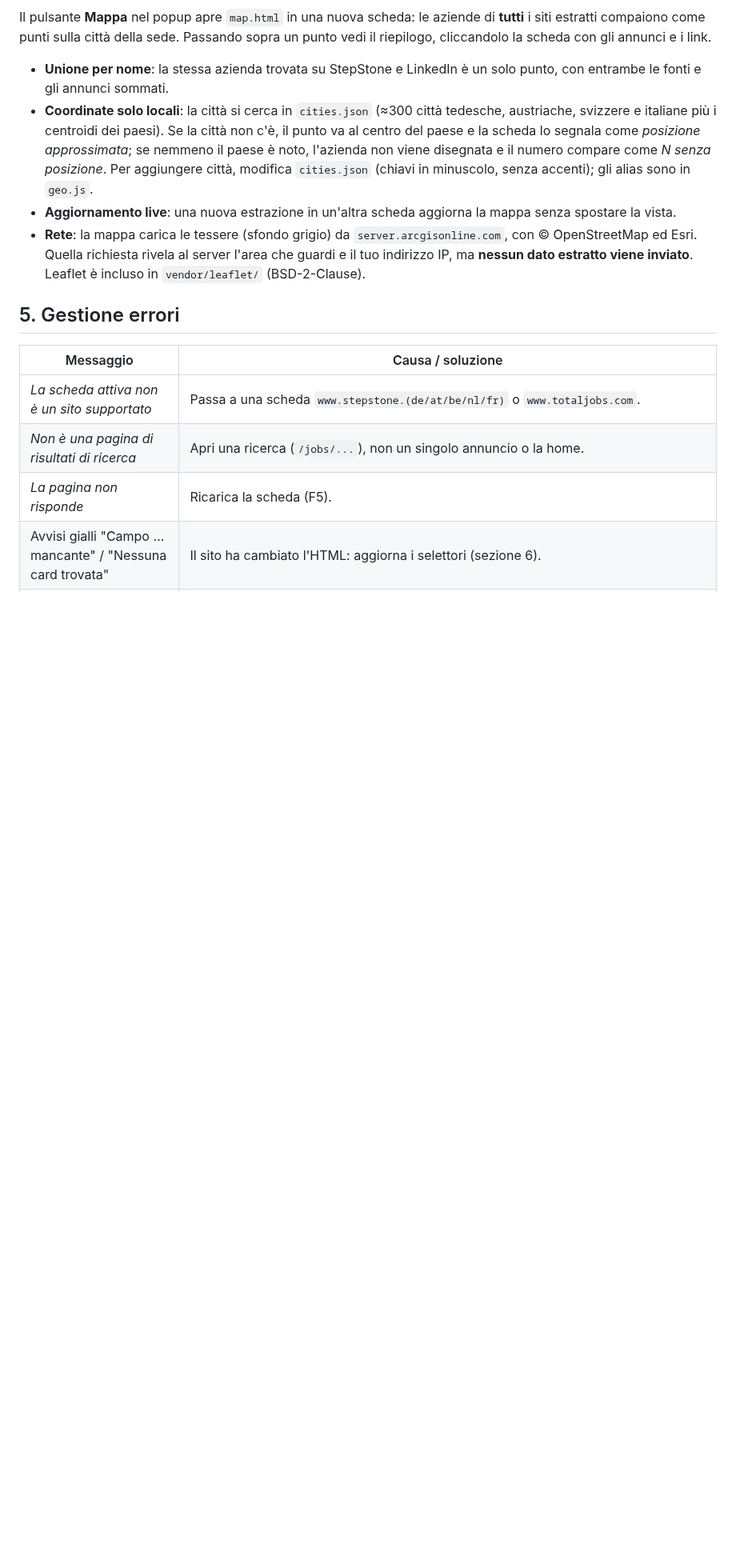
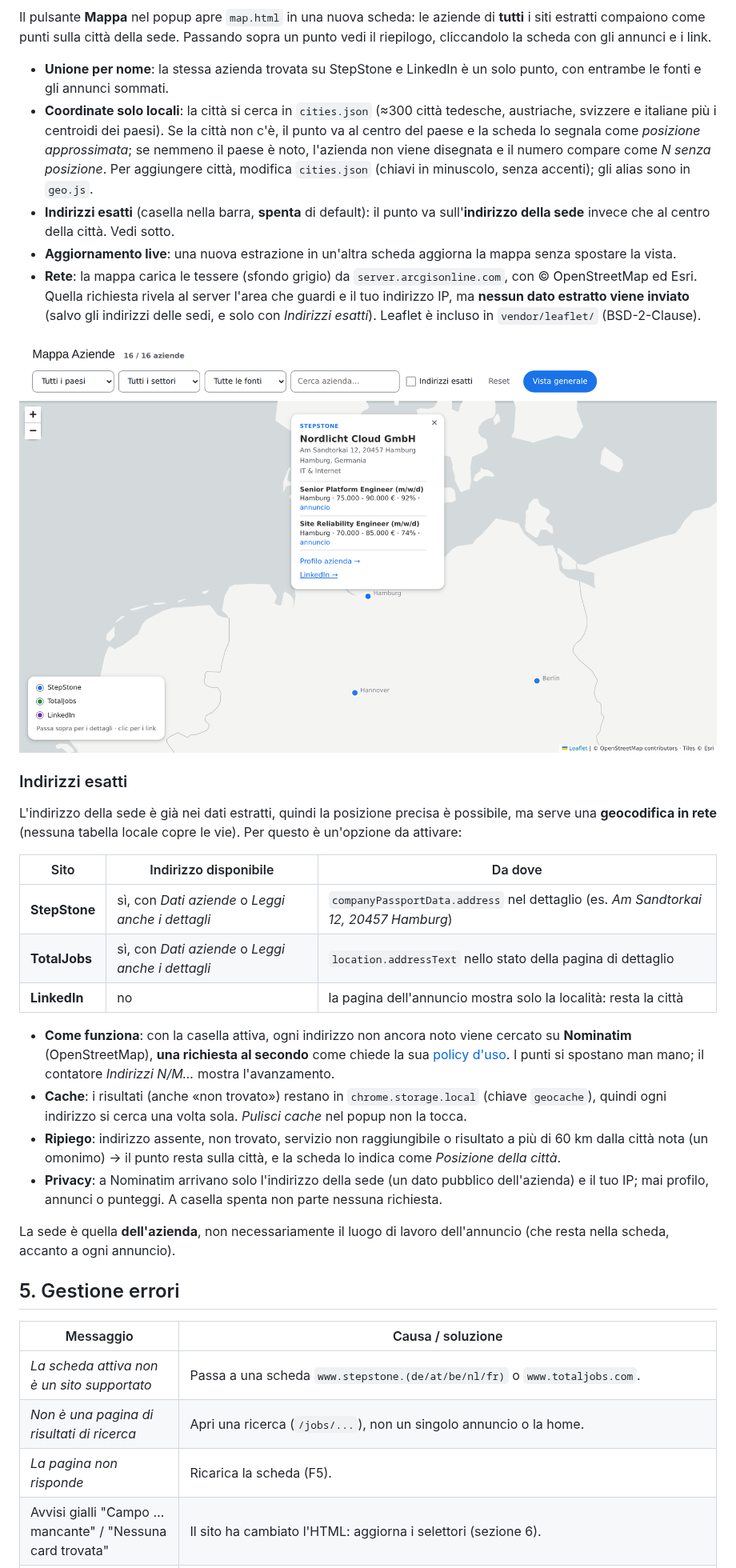
Before and after one commit to matteo-campana/stepstone-scraper, a Markdown page: README.md, the part around one of its changes. Shown at 80% size. Drawn GitHub-style; pictures changed too: docs/screenshots/mappa-scheda.png (added); blank space fills up the shorter version.

```diff
--- a/README.md
+++ b/README.md
@@ -146,8 +159,28 @@ Il pulsante **Mappa** nel popup apre `map.html` in una nuova scheda: le aziende
 
 - **Unione per nome**: la stessa azienda trovata su StepStone e LinkedIn è un solo punto, con entrambe le fonti e gli annunci sommati.
 - **Coordinate solo locali**: la città si cerca in `cities.json` (≈300 città tedesche, austriache, svizzere e italiane più i centroidi dei paesi). Se la città non c'è, il punto va al centro del paese e la scheda lo segnala come *posizione approssimata*; se nemmeno il paese è noto, l'azienda non viene disegnata e il numero compare come *N senza posizione*. Per aggiungere città, modifica `cities.json` (chiavi in minuscolo, senza accenti); gli alias sono in `geo.js`.
+- **Indirizzi esatti** (casella nella barra, **spenta** di default): il punto va sull'**indirizzo della sede** invece che al centro della città. Vedi sotto.
 - **Aggiornamento live**: una nuova estrazione in un'altra scheda aggiorna la mappa senza spostare la vista.
-- **Rete**: la mappa carica le tessere (sfondo grigio) da `server.arcgisonline.com`, con © OpenStreetMap ed Esri. Quella richiesta rivela al server l'area che guardi e il tuo indirizzo IP, ma **nessun dato estratto viene inviato**. Leaflet è incluso in `vendor/leaflet/` (BSD-2-Clause).
+- **Rete**: la mappa carica le tessere (sfondo grigio) da `server.arcgisonline.com`, con © OpenStreetMap ed Esri. Quella richiesta rivela al server l'area che guardi e il tuo indirizzo IP, ma **nessun dato estratto viene inviato** (salvo gli indirizzi delle sedi, e solo con *Indirizzi esatti*). Leaflet è incluso in `vendor/leaflet/` (BSD-2-Clause).
+
+![Scheda di un'azienda sulla mappa: indirizzo della sede, settore, annunci e link](docs/screenshots/mappa-scheda.png)
+
+### Indirizzi esatti
+
+L'indirizzo della sede è già nei dati estratti, quindi la posizione precisa è possibile, ma serve una **geocodifica in rete** (nessuna tabella locale copre le vie). Per questo è un'opzione da attivare:
+
+| Sito | Indirizzo disponibile | Da dove |
+| --- | --- | --- |
+| **StepStone** | sì, con *Dati aziende* o *Leggi anche i dettagli* | `companyPassportData.address` nel dettaglio (es. *Am Sandtorkai 12, 20457 Hamburg*) |
+| **TotalJobs** | sì, con *Dati aziende* o *Leggi anche i dettagli* | `location.addressText` nello stato della pagina di dettaglio |
+| **LinkedIn** | no | la pagina dell'annuncio mostra solo la località: resta la città |
+
+- **Come funziona**: con la casella attiva, ogni indirizzo non ancora noto viene cercato su **Nominatim** (OpenStreetMap), **una richiesta al secondo** come chiede la sua [policy d'uso](https://operations.osmfoundation.org/policies/nominatim/). I punti si spostano man mano; il contatore *Indirizzi N/M…* mostra l'avanzamento.
+- **Cache**: i risultati (anche «non trovato») restano in `chrome.storage.local` (chiave `geocache`), quindi ogni indirizzo si cerca una volta sola. *Pulisci cache* nel popup non la tocca.
+- **Ripiego**: indirizzo assente, non trovato, servizio non raggiungibile o risultato a più di 60 km dalla città nota (un omonimo) → il punto resta sulla città, e la scheda lo indica come *Posizione della città*.
+- **Privacy**: a Nominatim arrivano solo l'indirizzo della sede (un dato pubblico dell'azienda) e il tuo IP; mai profilo, annunci o punteggi. A casella spenta non parte nessuna richiesta.
+
+La sede è quella **dell'azienda**, non necessariamente il luogo di lavoro dell'annuncio (che resta nella scheda, accanto a ogni annuncio).
 
 ## 5. Gestione errori
 
```
Also changed, not shown: other parts of README.md (+27 -2 lines), docs/screenshots/mappa.png (added), docs/screenshots/popup-annunci.png (added), docs/screenshots/popup-aziende.png (added), docs/screenshots/popup-profilo.png (added), 9 other files.
